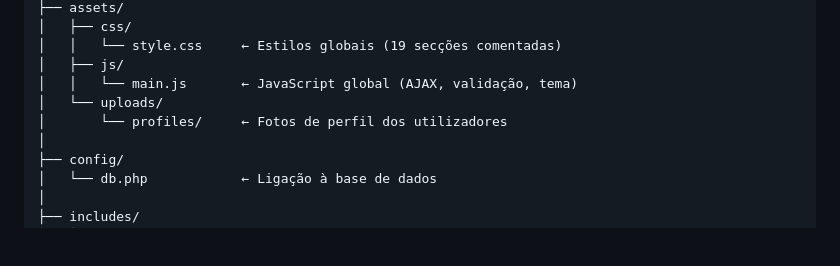
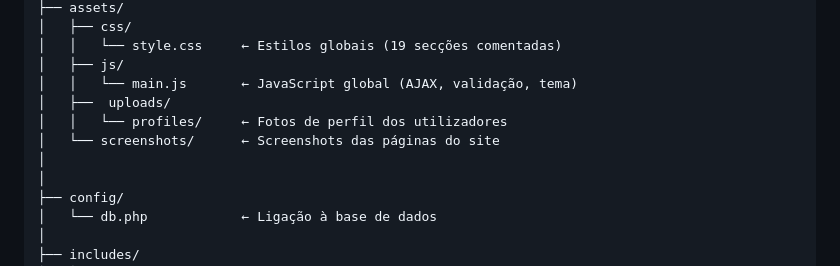
Before and after one commit to beaalexa/CineRate, a Markdown page: README.md, the part around one of its changes. Rendered like a GitHub page; blank space fills up the shorter version.

Commit message:
Update README with screenshots and uploads structure
Added screenshots section and updated uploads directory structure.

```diff
--- a/README.md
+++ b/README.md
@@ -69,8 +69,10 @@ cinerate/
 │   │   └── style.css     ← Estilos globais (19 secções comentadas)
 │   ├── js/
 │   │   └── main.js       ← JavaScript global (AJAX, validação, tema)
-│   └── uploads/
-│       └── profiles/     ← Fotos de perfil dos utilizadores
+│   ├──  uploads/
+│   │   └── profiles/     ← Fotos de perfil dos utilizadores
+│   └── screenshots/      ← Screenshots das páginas do site
+│
 │
 ├── config/
 │   └── db.php            ← Ligação à base de dados
```
Also changed, not shown: other parts of README.md (+19 -0 lines).
